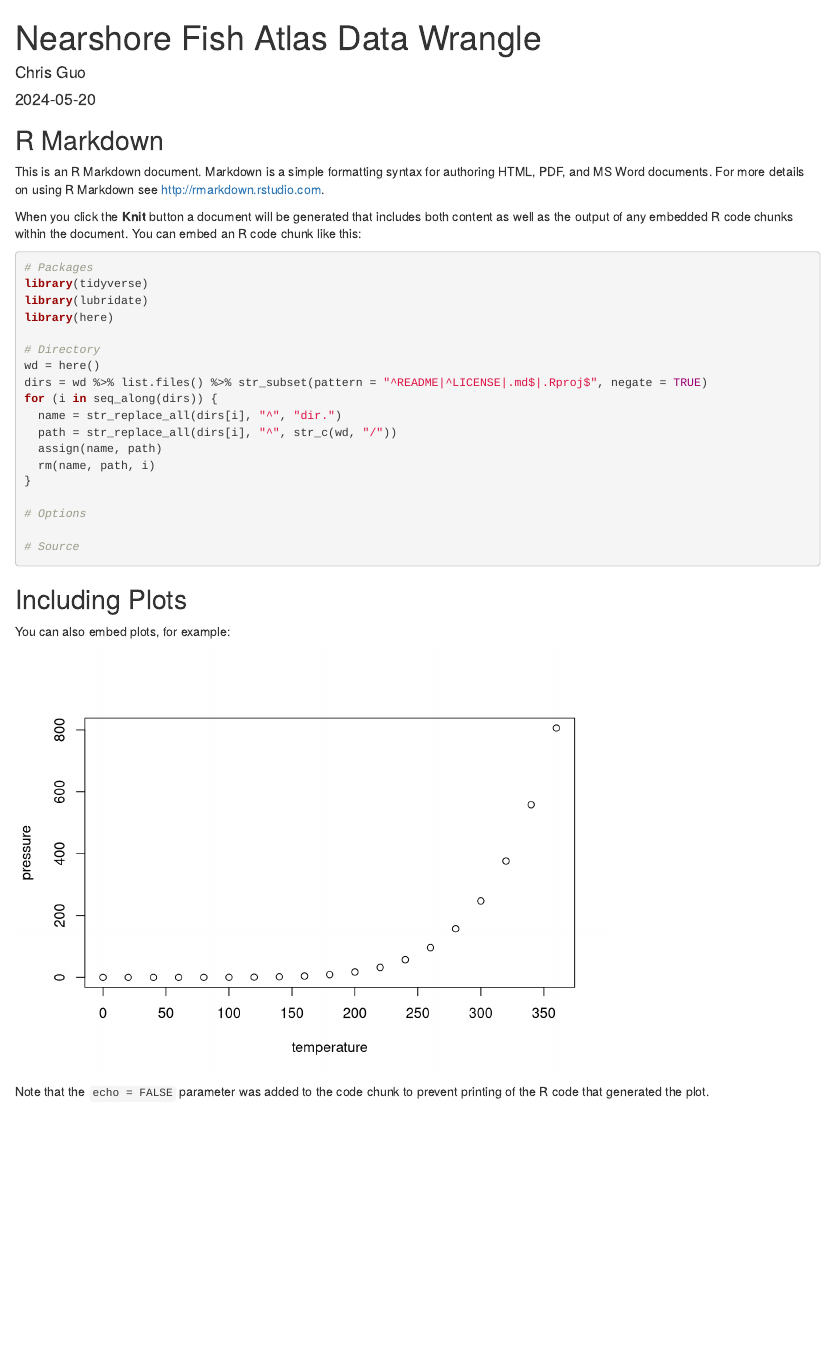
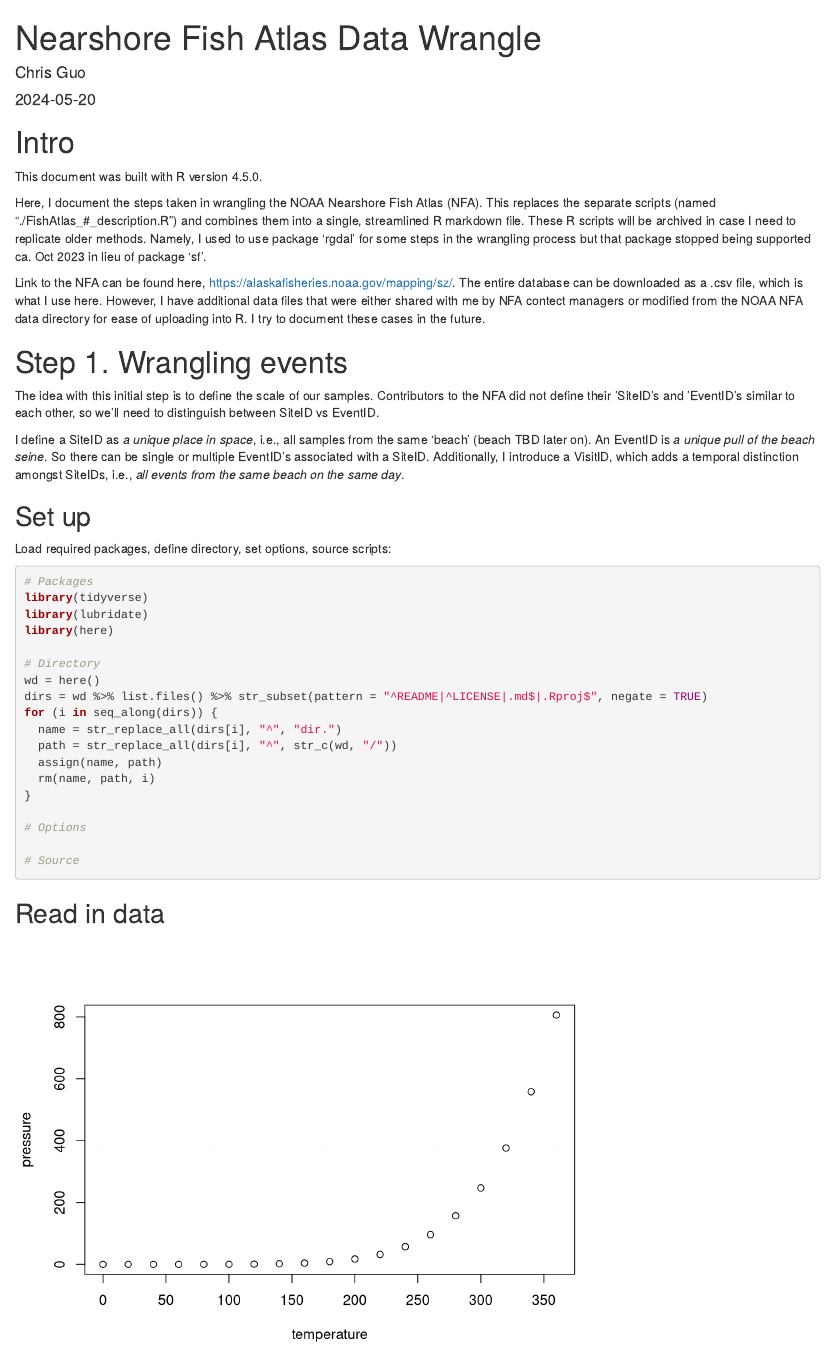
Before and after one commit to kbnerr/nearshore-fish, an R Markdown document (scripts/FishAtlas_wrangle.Rmd): the page in a window 1100 px wide, from its top. Rendered offline with R 4.5, knitr and Pandoc, with nearby package versions.

Commit message:
new file for fish atlas wrangling; replaces similar .R scripts

````diff
--- a/scripts/FishAtlas_wrangle.Rmd
+++ b/scripts/FishAtlas_wrangle.Rmd
@@ -10,11 +10,23 @@ knitr::opts_chunk$set(message = FALSE)
 knitr::opts_chunk$set(size = "scriptsize")
 ```
 
-## R Markdown
+# Intro
 
-This is an R Markdown document. Markdown is a simple formatting syntax for authoring HTML, PDF, and MS Word documents. For more details on using R Markdown see <http://rmarkdown.rstudio.com>.
+This document was built with R version `r getRversion()`.
 
-When you click the **Knit** button a document will be generated that includes both content as well as the output of any embedded R code chunks within the document. You can embed an R code chunk like this:
+Here, I document the steps taken in wrangling the NOAA Nearshore Fish Atlas (NFA). This replaces the separate scripts (named "./FishAtlas\_#\_description.R") and combines them into a single, streamlined R markdown file. These R scripts will be archived in case I need to replicate older methods. Namely, I used to use package 'rgdal' for some steps in the wrangling process but that package stopped being supported ca. Oct 2023 in lieu of package 'sf'.
+
+Link to the NFA can be found here, <https://alaskafisheries.noaa.gov/mapping/sz/>. The entire database can be downloaded as a .csv file, which is what I use here. However, I have additional data files that were either shared with me by NFA contect managers or modified from the NOAA NFA data directory for ease of uploading into R. I try to document these cases in the future.
+
+# Step 1. Wrangling events
+
+The idea with this initial step is to define the scale of our samples. Contributors to the NFA did not define their 'SiteID's and 'EventID's similar to each other, so we'll need to distinguish between SiteID vs EventID.
+
+I define a SiteID as *a unique place in space*, i.e., all samples from the same 'beach' (beach TBD later on). An EventID is *a unique pull of the beach seine*. So there can be single or multiple EventID's associated with a SiteID. Additionally, I introduce a VisitID, which adds a temporal distinction amongst SiteIDs, i.e., *all events from the same beach on the same day*.
+
+## Set up
+
+Load required packages, define directory, set options, source scripts:
 
 ```{r}
 # Packages
@@ -38,6 +50,12 @@ for (i in seq_along(dirs)) {
 
 ```
 
+## Read in data
+
+```{r plots, echo=FALSE}
+plot(pressure)
+```
+
 ## Including Plots
 
 You can also embed plots, for example:
````
